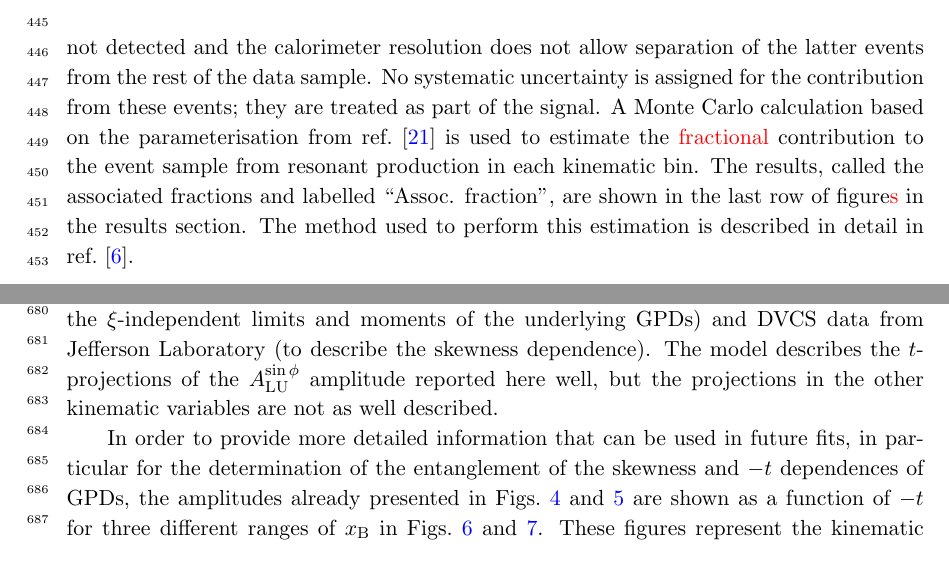
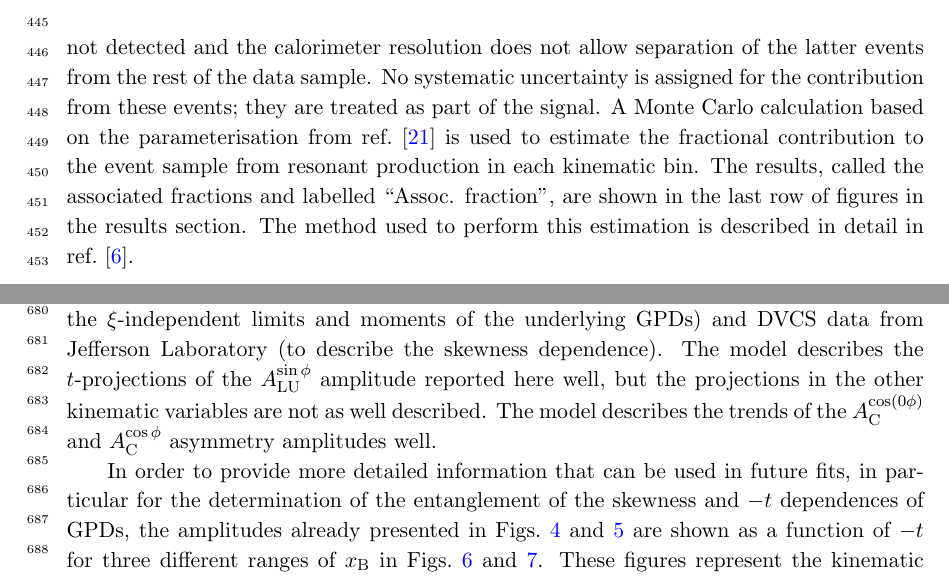
Before and after one commit to morgan-murray/Drafting-Committee-90, a LaTeX document (frame_dual.tex, which reads background_and_systematic_dual.tex, results_dual.tex): two parts of pages 11 and 16 of 21, joined at a grey line, cut so that both start at the same text. Compiled offline with pdfLaTeX.

Commit message:
added desrciption of simonettas model and updated references

```diff
--- a/background_and_systematic_dual.tex
+++ b/background_and_systematic_dual.tex
@@ -57,8 +57,8 @@ resonant state (``associated production''). The recoiling proton is not detected
 No systematic uncertainty is assigned for the contribution from these
 events; they are treated as part of the signal. A Monte Carlo
 calculation based on the parameterisation from ref.~\cite{Bra76} is
-used to estimate the \red{fractional} contribution to the event sample from resonant
-production in each kinematic bin. The results, called the associated fractions and labelled ``Assoc. fraction'', are shown in the last row of figure\red{s} in the results section. The method used to perform this estimation is described in detail in
+used to estimate the fractional contribution to the event sample from resonant
+production in each kinematic bin. The results, called the associated fractions and labelled ``Assoc. fraction'', are shown in the last row of figures in the results section. The method used to perform this estimation is described in detail in
 ref.~\cite{Air08}.
 
 \begin{table}
--- a/results_dual.tex
+++ b/results_dual.tex
@@ -71,6 +71,6 @@ The $A_{\textrm{C}}^{\cos(n\phi)}$ amplitudes are shown in figure~\ref{bca_xbjra
 
 The curves in  figures~\ref{bsa_xbjrange} and~\ref{bca_xbjrange} show the results of model calculations at the average value of the kinematic bins used for the data extractions. The solid and dashed curves show calculations from a global fit of GPDs to experimental data~\cite{Kum09} including information from H{\sc ermes} and Jefferson Laboratory, and the collider experiments at H{\sc era}. The basic model is a minimalist dual representation of GPDs with only (very) weakly entangled skewness and $t$ dependences. In this model, the $t$ dependence is approximated by a physically motivated Regge dependence. The solid curves represent the model fit without data from experiments \cite{Cam06, Gir08} at Hall A of Jefferson Laboratory; the model fit represented by the dashed curves includes these data. Both fits include the 1996-2005 H{\sc ermes} data. The model incorporates only twist-2 GPDs and so can provide results only for the $A_{\textrm{LU,I}}^{\sin\phi}$, $A_{\textrm{C}}^{\cos(0\phi)}$ and $A_{\textrm{C}}^{\cos\phi}$ asymmetry amplitudes. All of the relevant amplitudes reported here are well described by the model.
 
-The dash-dotted curves in figure~\ref{bsa_xbjrange} shows the result of a calculation from a fit based on a quark-diquark model with a Regge-inspired term that is included in order to describe accurately parton distribution functions at low $x$ values~\cite{Liu11}. The ``Regge'' term is extended to include contributions that determine the $t$-dependence of the corresponding GPD. The model incorporates fits to global deep-inelastic and elastic scattering data (to account for the $\xi$-independent limits and moments of the underlying GPDs) and DVCS data from Jefferson Laboratory (to describe the skewness dependence). The model describes the $t$-projections of the $A^{\sin\phi}_{\textrm{LU}}$ amplitude reported here well, but the projections in the other kinematic variables are not as well described.
+The dash-dotted curves in figure~\ref{bsa_xbjrange} shows the result of a calculation from a fit based on a quark-diquark model with a Regge-inspired term that is included in order to describe accurately parton distribution functions at low $x$ values~\cite{Liu11}. The ``Regge'' term is extended to include contributions that determine the $t$-dependence of the corresponding GPD. The model incorporates fits to global deep-inelastic and elastic scattering data (to account for the $\xi$-independent limits and moments of the underlying GPDs) and DVCS data from Jefferson Laboratory (to describe the skewness dependence). The model describes the $t$-projections of the $A^{\sin\phi}_{\textrm{LU}}$ amplitude reported here well, but the projections in the other kinematic variables are not as well described. The model describes the trends of the $A_{\textrm{C}}^{\cos(0\phi)}$ and $A_{\textrm{C}}^{\cos\phi}$ asymmetry amplitudes well.
 
 In order to provide more detailed information that can be used in future fits, in particular for the determination of the entanglement of the skewness and $-t$ dependences of GPDs, the amplitudes already presented in Figs.~\ref{bsa_xbjrange} and~\ref{bca_xbjrange} are shown as a function of $-t$ for three different ranges of $x_{\textrm{B}}$ in Figs.~\ref{bsa_xbjrange2} and~\ref{bca_xbjrange2}. These figures represent the kinematic dependences of the amplitudes in a less-correlated manner than the one dimensional projections. There is no observed $-t$ dependence of any of the $\mathcal{A}_{\textrm{LU}}$ amplitudes in any of the distinct ranges of $x_{\textrm{B}}$. No additional features or $-t$ dependences are observed for the $\mathcal{A}_{\textrm{C}}$ amplitudes in these separate $x_{\textrm{B}}$ ranges.
```
Also changed, not shown: frame_dual.tex (+1 -1 lines), summary.tex (+1 -1 lines), theory.tex (+1 -1 lines), frame_dual.bbl, results_dual.tex (2 more changed lines).
